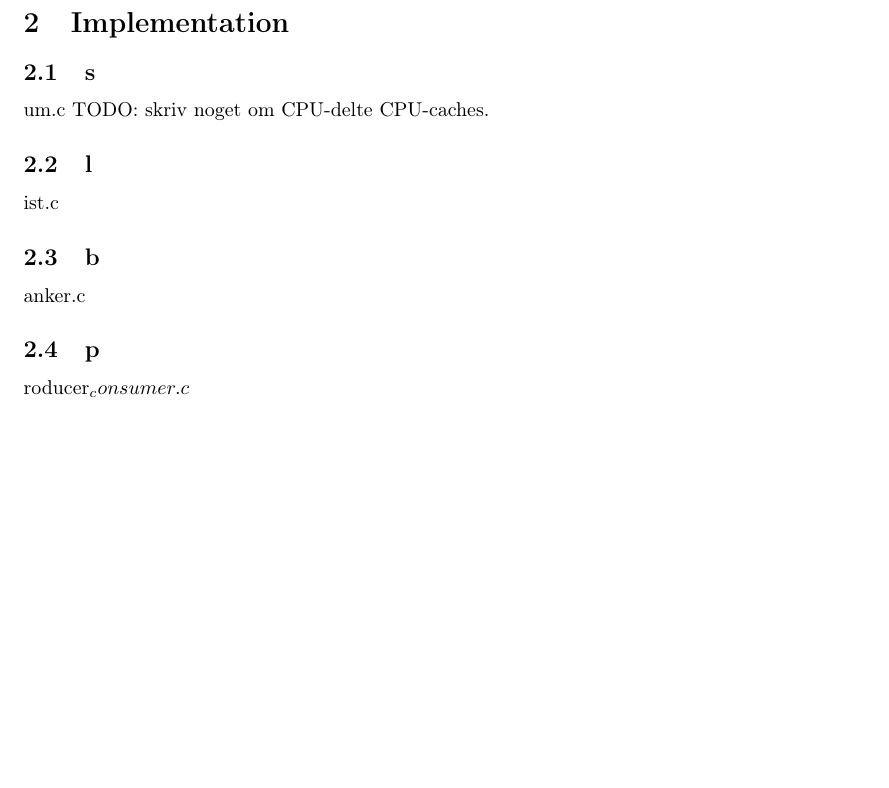
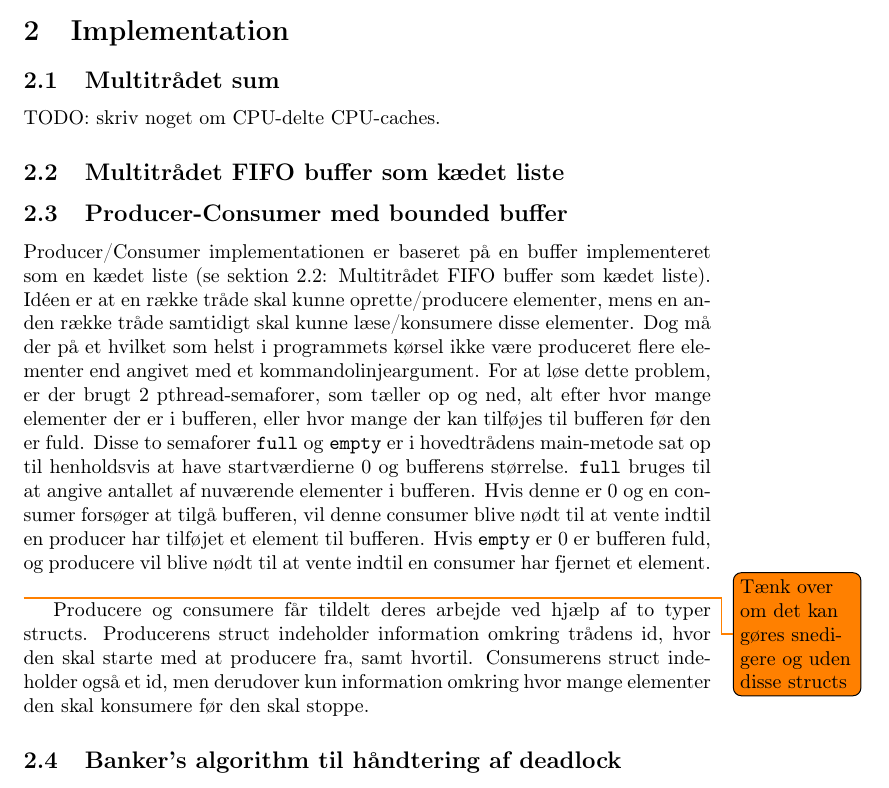
Before and after one commit to andersfischernielsen/BOSC, a LaTeX document (ObligatoriskOpgave2/tex/main.tex, which reads ObligatoriskOpgave2/tex/chapters/2-implementation.tex): part of page 4 of 6, cut so that both start at the same text, the shorter picture padded with empty space. Compiled offline with pdfLaTeX.

Commit message:
Added a few sentences to the implementation of producer_consumer.
Probably too abstract!

```diff
--- a/ObligatoriskOpgave2/tex/chapters/2-implementation.tex
+++ b/ObligatoriskOpgave2/tex/chapters/2-implementation.tex
@@ -1,9 +1,13 @@
 \section{Implementation}
 
-\subsection sum.c
+\subsection{Multitrådet sum}
 TODO: skriv noget om CPU-delte CPU-caches.
-\subsection list.c
+\subsection{Multitrådet FIFO buffer som kædet liste}
+\label{list.c}
 
-\subsection banker.c
+\subsection{Producer-Consumer med bounded buffer}
+Producer/Consumer implementationen er baseret på en buffer implementeret som en kædet liste (se sektion \ref{list.c}: \nameref{list.c}). Idéen er at en række tråde skal kunne oprette/producere elementer, mens en anden række tråde samtidigt skal kunne læse/konsumere disse elementer. Dog må der på et hvilket som helst i programmets kørsel ikke være produceret flere elementer end angivet med et kommandolinjeargument. For at løse dette problem, er der brugt 2 pthread-semaforer, som tæller op og ned, alt efter hvor mange elementer der er i bufferen, eller hvor mange der kan tilføjes til bufferen før den er fuld. Disse to semaforer \texttt{full} og \texttt{empty} er i hovedtrådens main-metode sat op til henholdsvis at have startværdierne 0 og bufferens størrelse. \texttt{full} bruges til at angive antallet af nuværende elementer i bufferen. Hvis denne er 0 og en consumer forsøger at tilgå bufferen, vil denne consumer blive nødt til at vente indtil en producer har tilføjet et element til bufferen. Hvis \texttt{empty} er 0 er bufferen fuld, og producere vil blive nødt til at vente indtil en consumer har fjernet et element.\\
 
-\subsection producer_consumer.c
+\todo{Tænk over om det kan gøres snedigere og uden disse structs}Producere og consumere får tildelt deres arbejde ved hjælp af to typer structs. Producerens struct indeholder information omkring trådens id, hvor den skal starte med at producere fra, samt hvortil. Consumerens struct indeholder også et id, men derudover kun information omkring hvor mange elementer den skal konsumere før den skal stoppe.
+
+\subsection{Banker's algorithm til håndtering af deadlock}
```
